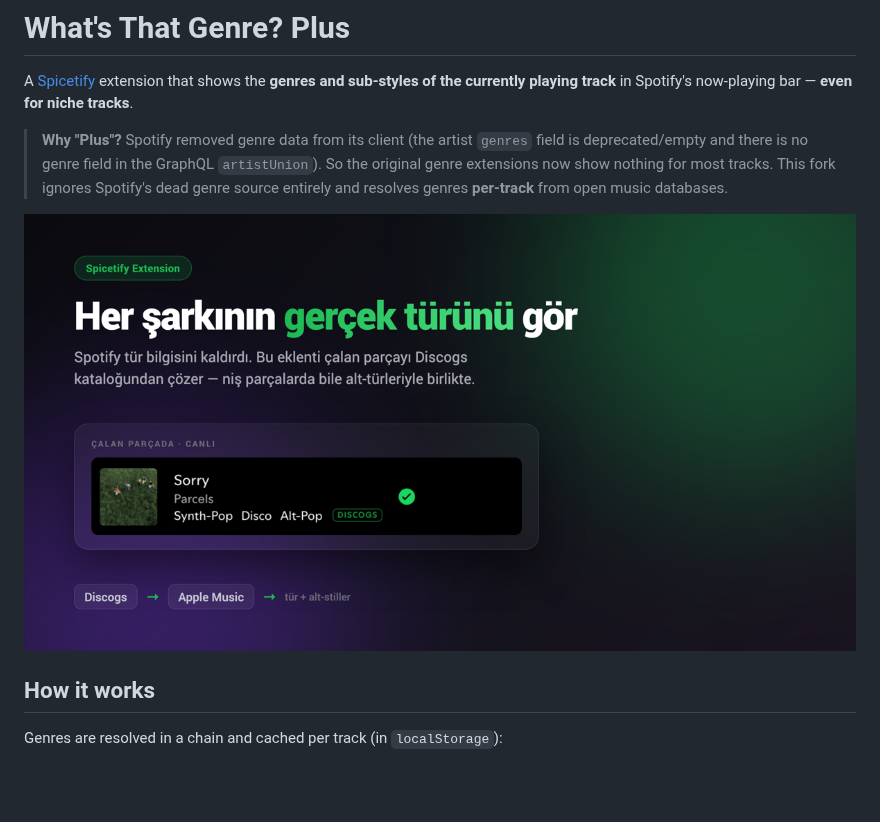
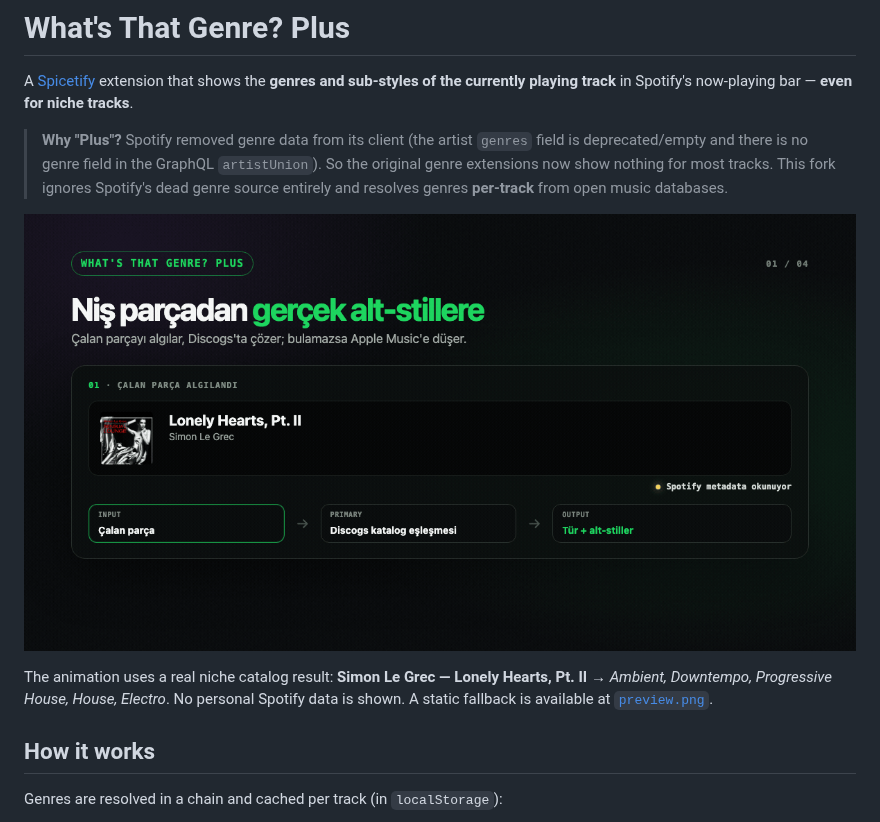
Before and after one commit to AbdullahPesteli/whatsThatGenre-plus, a Markdown page: README.md, the part around the change. Drawn GitHub-style; pictures changed too: preview.gif (added); blank space fills up the shorter version.

Commit message:
Add animated product workflow preview

```diff
--- a/README.md
+++ b/README.md
@@ -5,8 +5,10 @@ A [Spicetify](https://spicetify.app) extension that shows the **genres and sub-s
 > **Why "Plus"?** Spotify removed genre data from its client (the artist `genres` field is deprecated/empty and there is no genre field in the GraphQL `artistUnion`). So the original genre extensions now show nothing for most tracks. This fork ignores Spotify's dead genre source entirely and resolves genres **per-track** from open music databases.
 
 <p align="center">
-  <img alt="preview" src="./preview.png" />
+  <img alt="What's That Genre? Plus — track detection, Discogs match, and animated playbar genre output" src="./preview.gif" />
 </p>
+
+The animation uses a real niche catalog result: **Simon Le Grec — Lonely Hearts, Pt. II** → *Ambient, Downtempo, Progressive House, House, Electro*. No personal Spotify data is shown. A static fallback is available at [`preview.png`](./preview.png).
 
 ## How it works
 
```
Also changed, not shown: 2 other files.
